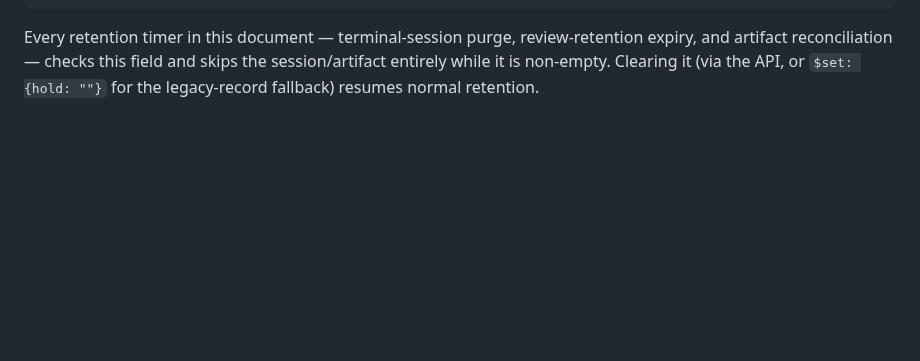
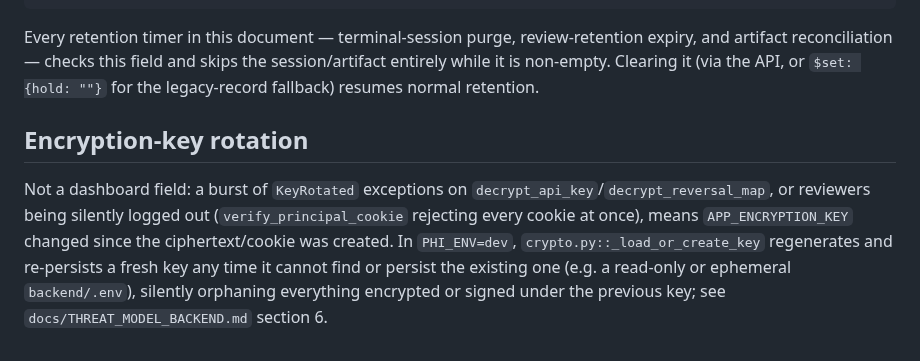
Before and after one commit to solomonsjoseph/PHI-Handling-system, a Markdown page: docs/RUNBOOK.md, the part around the change. GitHub-like rendering; blank space fills up the shorter version.

```diff
--- a/docs/RUNBOOK.md
+++ b/docs/RUNBOOK.md
@@ -148,3 +148,15 @@ review-retention expiry, and artifact reconciliation — checks this field
 and skips the session/artifact entirely while it is non-empty. Clearing
 it (via the API, or `$set: {hold: ""}` for the legacy-record fallback)
 resumes normal retention.
+
+## Encryption-key rotation
+
+Not a dashboard field: a burst of `KeyRotated` exceptions on
+`decrypt_api_key`/`decrypt_reversal_map`, or reviewers being silently
+logged out (`verify_principal_cookie` rejecting every cookie at once),
+means `APP_ENCRYPTION_KEY` changed since the ciphertext/cookie was
+created. In `PHI_ENV=dev`, `crypto.py::_load_or_create_key` regenerates
+and re-persists a fresh key any time it cannot find or persist the
+existing one (e.g. a read-only or ephemeral `backend/.env`), silently
+orphaning everything encrypted or signed under the previous key; see
+`docs/THREAT_MODEL_BACKEND.md` section 6.
```
Also changed, not shown: docs/THREAT_MODEL_BACKEND.md (added, +243 -0 lines).
